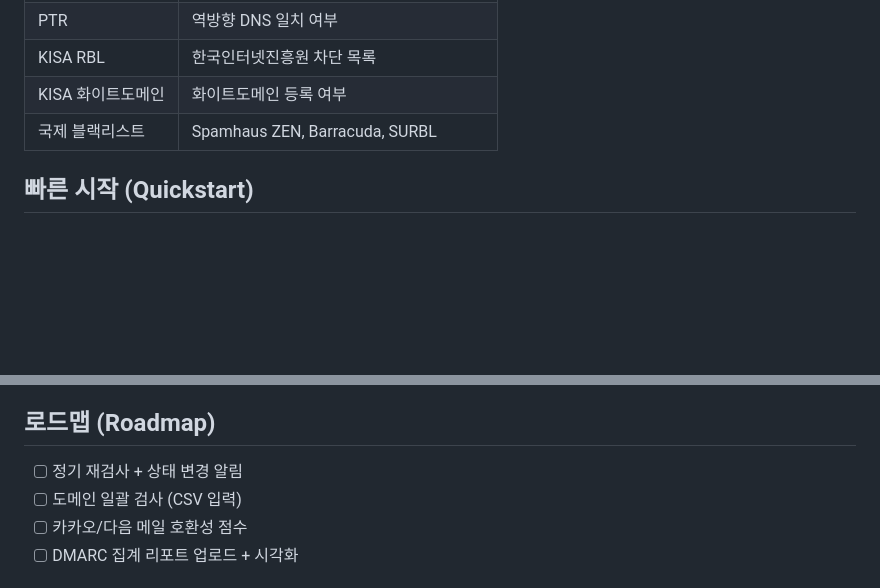
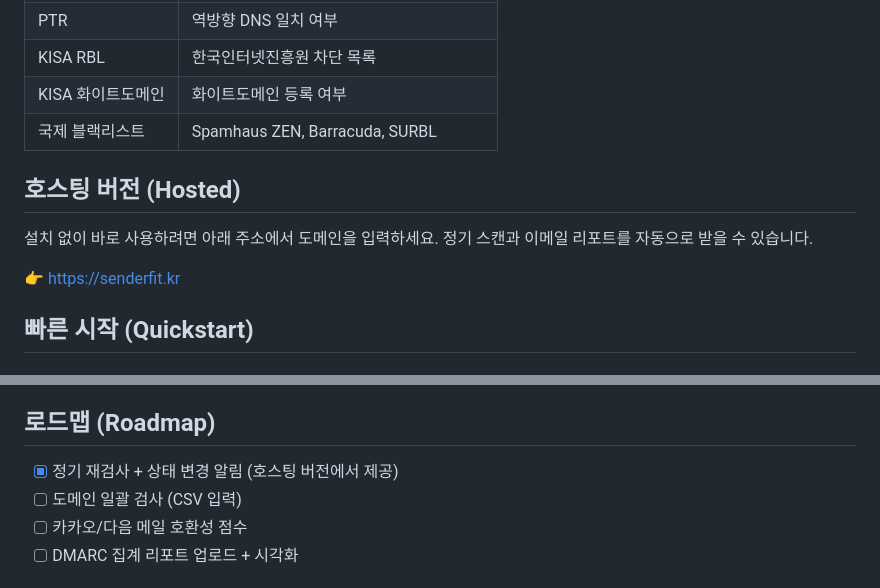
Before and after one commit to pon00050/korean-email-deliverability, a Markdown page: README.md, 2 parts joined by grey strips. Rendered like a GitHub page; blank space fills up the shorter version.

Commit message:
docs: add hosted service section to README; fix SETUP_PHASE2 port note
- README: add 호스팅 버전 section with live Railway URL
- README: mark 정기 재검사 roadmap item complete (live in Phase 2)
- SETUP_PHASE2: reword port troubleshooting entry — $PORT is auto-injected,
  no manual configuration needed; direct users to deploy logs instead

Co-Authored-By: Claude Sonnet 4.6 <noreply@anthropic.com>

```diff
--- a/README.md
+++ b/README.md
@@ -59,6 +59,13 @@ $ uv run check.py example.co.kr
 | KISA 화이트도메인 | 화이트도메인 등록 여부 |
 | 국제 블랙리스트 | Spamhaus ZEN, Barracuda, SURBL |
 
+## 호스팅 버전 (Hosted)
+
+설치 없이 바로 사용하려면 아래 주소에서 도메인을 입력하세요.
+정기 스캔과 이메일 리포트를 자동으로 받을 수 있습니다.
+
+👉 https://senderfit.kr
+
 ## 빠른 시작 (Quickstart)
 
 ### uv (권장)
@@ -104,7 +111,7 @@ uv run check.py <domain> [--dkim-selector <selector>] [--output <path>]
 
 ## 로드맵 (Roadmap)
 
-- [ ] 정기 재검사 + 상태 변경 알림
+- [x] 정기 재검사 + 상태 변경 알림 (호스팅 버전에서 제공)
 - [ ] 도메인 일괄 검사 (CSV 입력)
 - [ ] 카카오/다음 메일 호환성 점수
 - [ ] DMARC 집계 리포트 업로드 + 시각화
```
